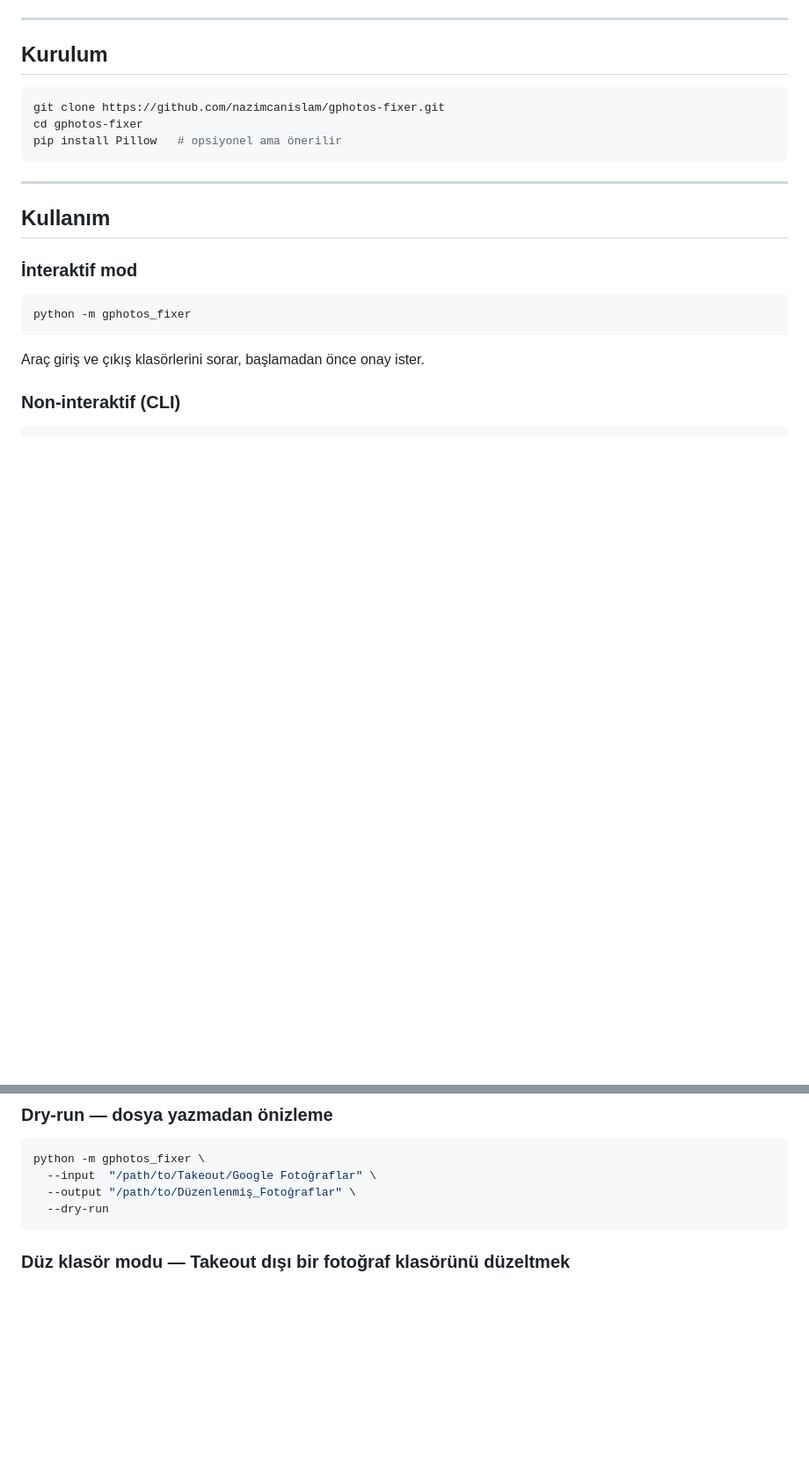
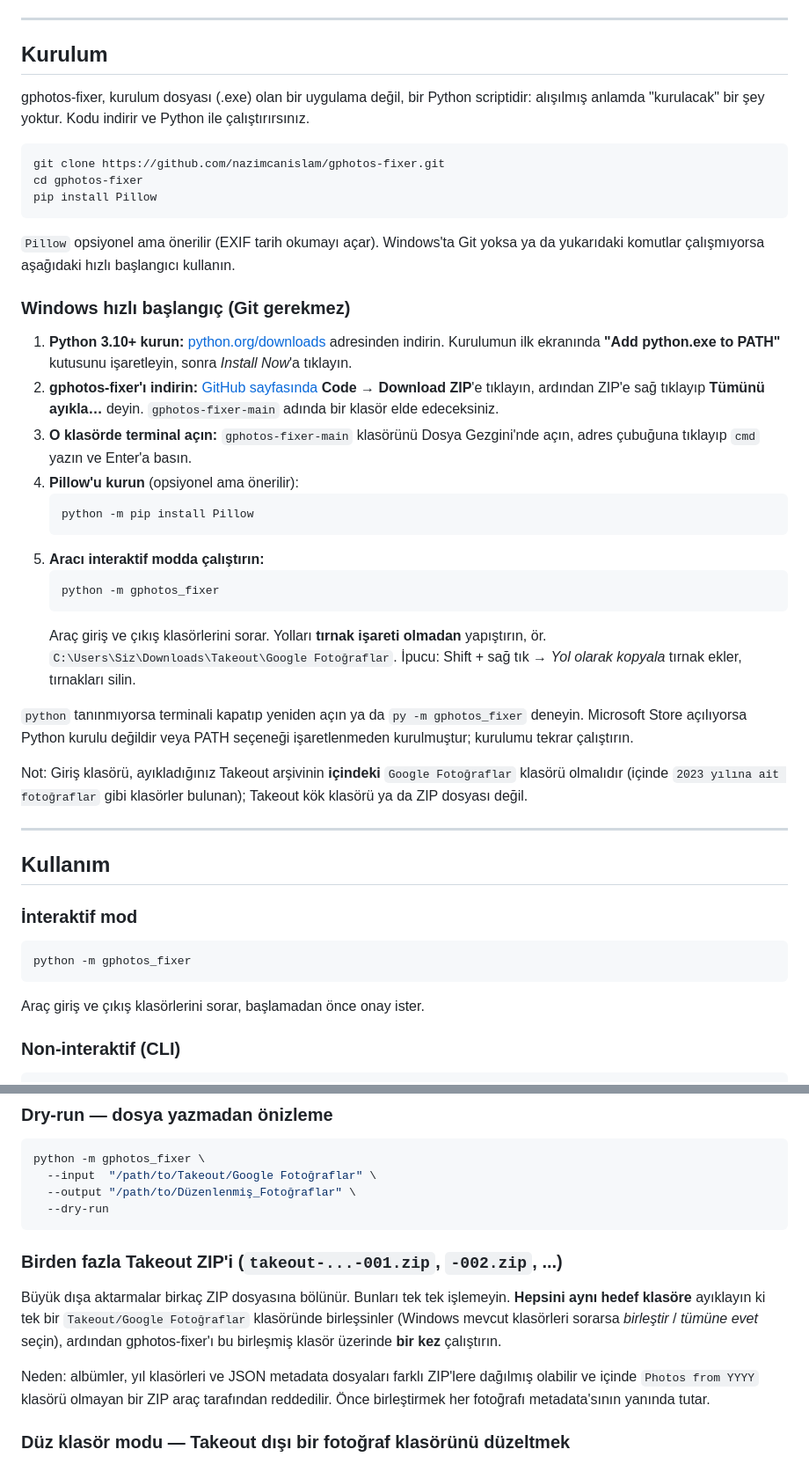
Before and after one commit to nazimcanislam/gphotos-fixer, a Markdown page: README.tr.md, 2 parts joined by grey strips. Shown at 88% size. Rendered like a GitHub page; blank space fills up the shorter version.

Commit message:
Changed "Installation" section and added "Windows quick start" below

````diff
--- a/README.tr.md
+++ b/README.tr.md
@@ -41,11 +41,34 @@ Google Takeout dışa aktarmaları bir kaos: tutarsız JSON sidecar isimleri, Wi
 
 ## Kurulum
 
+gphotos-fixer, kurulum dosyası (.exe) olan bir uygulama değil, bir Python scriptidir: alışılmış anlamda "kurulacak" bir şey yoktur. Kodu indirir ve Python ile çalıştırırsınız.
+
 ```bash
 git clone https://github.com/nazimcanislam/gphotos-fixer.git
 cd gphotos-fixer
-pip install Pillow   # opsiyonel ama önerilir
+pip install Pillow
 ```
+
+`Pillow` opsiyonel ama önerilir (EXIF tarih okumayı açar). Windows'ta Git yoksa ya da yukarıdaki komutlar çalışmıyorsa aşağıdaki hızlı başlangıcı kullanın.
+
+### Windows hızlı başlangıç (Git gerekmez)
+
+1. **Python 3.10+ kurun:** [python.org/downloads](https://www.python.org/downloads/) adresinden indirin. Kurulumun ilk ekranında **"Add python.exe to PATH"** kutusunu işaretleyin, sonra *Install Now*'a tıklayın.
+2. **gphotos-fixer'ı indirin:** [GitHub sayfasında](https://github.com/nazimcanislam/gphotos-fixer) **Code → Download ZIP**'e tıklayın, ardından ZIP'e sağ tıklayıp **Tümünü ayıkla…** deyin. `gphotos-fixer-main` adında bir klasör elde edeceksiniz.
+3. **O klasörde terminal açın:** `gphotos-fixer-main` klasörünü Dosya Gezgini'nde açın, adres çubuğuna tıklayıp `cmd` yazın ve Enter'a basın.
+4. **Pillow'u kurun** (opsiyonel ama önerilir):
+   ```
+   python -m pip install Pillow
+   ```
+5. **Aracı interaktif modda çalıştırın:**
+   ```
+   python -m gphotos_fixer
+   ```
+   Araç giriş ve çıkış klasörlerini sorar. Yolları **tırnak işareti olmadan** yapıştırın, ör. `C:\Users\Siz\Downloads\Takeout\Google Fotoğraflar`. İpucu: Shift + sağ tık → *Yol olarak kopyala* tırnak ekler, tırnakları silin.
+
+`python` tanınmıyorsa terminali kapatıp yeniden açın ya da `py -m gphotos_fixer` deneyin. Microsoft Store açılıyorsa Python kurulu değildir veya PATH seçeneği işaretlenmeden kurulmuştur; kurulumu tekrar çalıştırın.
+
+Not: Giriş klasörü, ayıkladığınız Takeout arşivinin **içindeki** `Google Fotoğraflar` klasörü olmalıdır (içinde `2023 yılına ait fotoğraflar` gibi klasörler bulunan); Takeout kök klasörü ya da ZIP dosyası değil.
 
 ---
 
@@ -75,6 +98,12 @@ python -m gphotos_fixer \
   --output "/path/to/Düzenlenmiş_Fotoğraflar" \
   --dry-run
 ```
+
+### Birden fazla Takeout ZIP'i (`takeout-...-001.zip`, `-002.zip`, ...)
+
+Büyük dışa aktarmalar birkaç ZIP dosyasına bölünür. Bunları tek tek işlemeyin. **Hepsini** **aynı hedef klasöre** ayıklayın ki tek bir `Takeout/Google Fotoğraflar` klasöründe birleşsinler (Windows mevcut klasörleri sorarsa *birleştir* / *tümüne evet* seçin), ardından gphotos-fixer'ı bu birleşmiş klasör üzerinde **bir kez** çalıştırın.
+
+Neden: albümler, yıl klasörleri ve JSON metadata dosyaları farklı ZIP'lere dağılmış olabilir ve içinde `Photos from YYYY` klasörü olmayan bir ZIP araç tarafından reddedilir. Önce birleştirmek her fotoğrafı metadata'sının yanında tutar.
 
 ### Düz klasör modu — Takeout dışı bir fotoğraf klasörünü düzeltmek
 
````
Also changed, not shown: README.md (+30 -1 lines).
